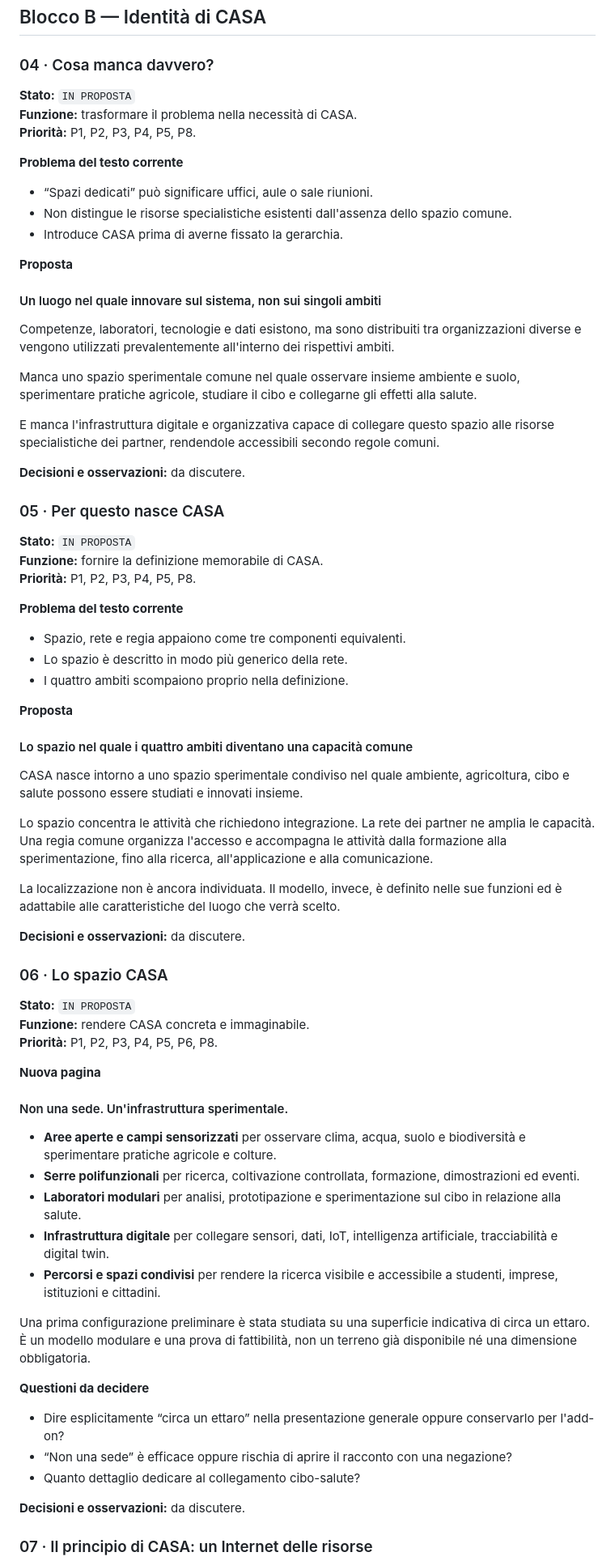
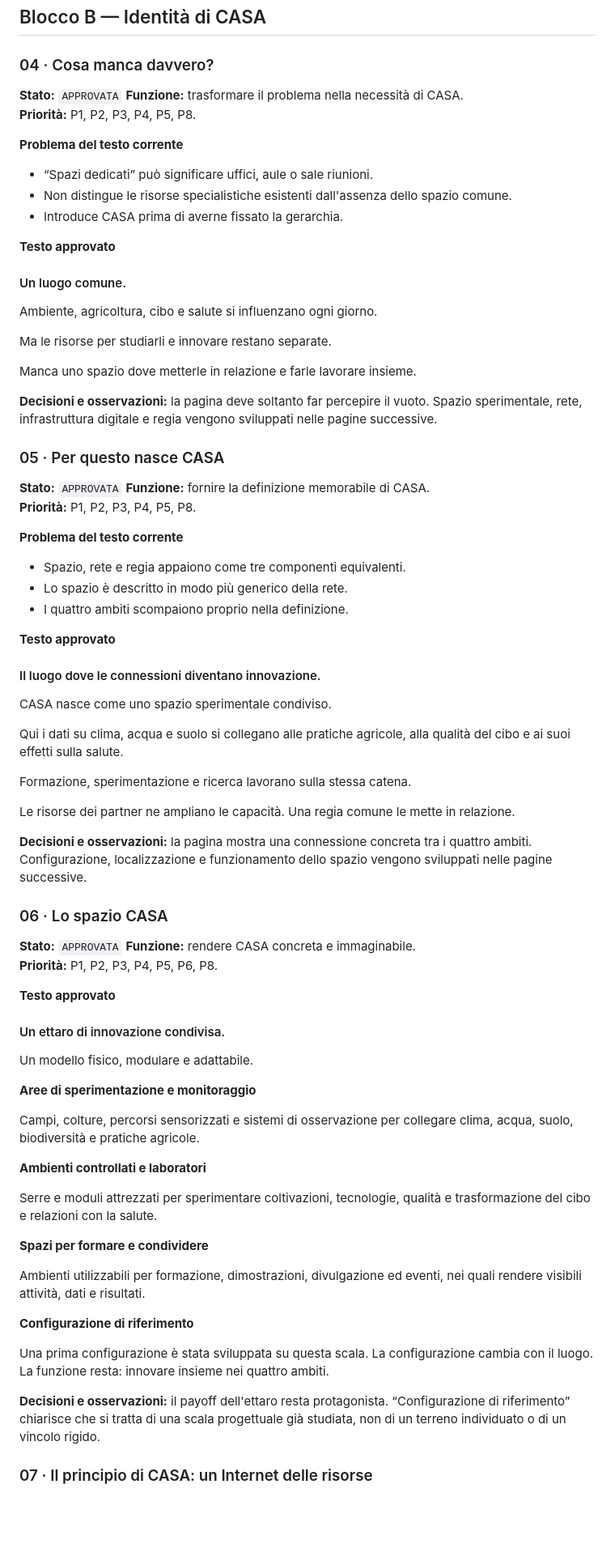
Before and after one commit to vmaretto/casa-viaggio-nel-polo, a Markdown page: CASA_BOARD_EDITORIALE.md, the part around one of its changes. Shown at 81% size. Rendered like a GitHub page; blank space fills up the shorter version.

Commit message:
Approve CASA core space messaging

```diff
--- a/CASA_BOARD_EDITORIALE.md
+++ b/CASA_BOARD_EDITORIALE.md
@@ -129,7 +129,7 @@ Stati:
 
 ### 04 · Cosa manca davvero?
 
-**Stato:** `IN PROPOSTA`
+**Stato:** `APPROVATA`
 **Funzione:** trasformare il problema nella necessità di CASA.
 **Priorità:** P1, P2, P3, P4, P5, P8.
 
@@ -139,21 +139,21 @@ Stati:
 - Non distingue le risorse specialistiche esistenti dall'assenza dello spazio comune.
 - Introduce CASA prima di averne fissato la gerarchia.
 
-**Proposta**
+**Testo approvato**
 
-#### Un luogo nel quale innovare sul sistema, non sui singoli ambiti
+#### Un luogo comune.
 
-Competenze, laboratori, tecnologie e dati esistono, ma sono distribuiti tra organizzazioni diverse e vengono utilizzati prevalentemente all'interno dei rispettivi ambiti.
+Ambiente, agricoltura, cibo e salute si influenzano ogni giorno.
 
-Manca uno spazio sperimentale comune nel quale osservare insieme ambiente e suolo, sperimentare pratiche agricole, studiare il cibo e collegarne gli effetti alla salute.
+Ma le risorse per studiarli e innovare restano separate.
 
-E manca l'infrastruttura digitale e organizzativa capace di collegare questo spazio alle risorse specialistiche dei partner, rendendole accessibili secondo regole comuni.
+Manca uno spazio dove metterle in relazione e farle lavorare insieme.
 
-**Decisioni e osservazioni:** da discutere.
+**Decisioni e osservazioni:** la pagina deve soltanto far percepire il vuoto. Spazio sperimentale, rete, infrastruttura digitale e regia vengono sviluppati nelle pagine successive.
 
 ### 05 · Per questo nasce CASA
 
-**Stato:** `IN PROPOSTA`
+**Stato:** `APPROVATA`
 **Funzione:** fornire la definizione memorabile di CASA.
 **Priorità:** P1, P2, P3, P4, P5, P8.
 
@@ -163,43 +163,49 @@ E manca l'infrastruttura digitale e organizzativa capace di collegare questo spa
 - Lo spazio è descritto in modo più generico della rete.
 - I quattro ambiti scompaiono proprio nella definizione.
 
-**Proposta**
+**Testo approvato**
 
-#### Lo spazio nel quale i quattro ambiti diventano una capacità comune
+#### Il luogo dove le connessioni diventano innovazione.
 
-CASA nasce intorno a uno spazio sperimentale condiviso nel quale ambiente, agricoltura, cibo e salute possono essere studiati e innovati insieme.
+CASA nasce come uno spazio sperimentale condiviso.
 
-Lo spazio concentra le attività che richiedono integrazione. La rete dei partner ne amplia le capacità. Una regia comune organizza l'accesso e accompagna le attività dalla formazione alla sperimentazione, fino alla ricerca, all'applicazione e alla comunicazione.
+Qui i dati su clima, acqua e suolo si collegano alle pratiche agricole, alla qualità del cibo e ai suoi effetti sulla salute.
 
-La localizzazione non è ancora individuata. Il modello, invece, è definito nelle sue funzioni ed è adattabile alle caratteristiche del luogo che verrà scelto.
+Formazione, sperimentazione e ricerca lavorano sulla stessa catena.
 
-**Decisioni e osservazioni:** da discutere.
+Le risorse dei partner ne ampliano le capacità. Una regia comune le mette in relazione.
+
+**Decisioni e osservazioni:** la pagina mostra una connessione concreta tra i quattro ambiti. Configurazione, localizzazione e funzionamento dello spazio vengono sviluppati nelle pagine successive.
 
 ### 06 · Lo spazio CASA
 
-**Stato:** `IN PROPOSTA`
+**Stato:** `APPROVATA`
 **Funzione:** rendere CASA concreta e immaginabile.
 **Priorità:** P1, P2, P3, P4, P5, P6, P8.
 
-**Nuova pagina**
+**Testo approvato**
 
-#### Non una sede. Un'infrastruttura sperimentale.
+#### Un ettaro di innovazione condivisa.
 
-- **Aree aperte e campi sensorizzati** per osservare clima, acqua, suolo e biodiversità e sperimentare pratiche agricole e colture.
-- **Serre polifunzionali** per ricerca, coltivazione controllata, formazione, dimostrazioni ed eventi.
-- **Laboratori modulari** per analisi, prototipazione e sperimentazione sul cibo in relazione alla salute.
-- **Infrastruttura digitale** per collegare sensori, dati, IoT, intelligenza artificiale, tracciabilità e digital twin.
-- **Percorsi e spazi condivisi** per rendere la ricerca visibile e accessibile a studenti, imprese, istituzioni e cittadini.
+Un modello fisico, modulare e adattabile.
 
-Una prima configurazione preliminare è stata studiata su una superficie indicativa di circa un ettaro. È un modello modulare e una prova di fattibilità, non un terreno già disponibile né una dimensione obbligatoria.
+**Aree di sperimentazione e monitoraggio**
 
-**Questioni da decidere**
+Campi, colture, percorsi sensorizzati e sistemi di osservazione per collegare clima, acqua, suolo, biodiversità e pratiche agricole.
 
-- Dire esplicitamente “circa un ettaro” nella presentazione generale oppure conservarlo per l'add-on?
-- “Non una sede” è efficace oppure rischia di aprire il racconto con una negazione?
-- Quanto dettaglio dedicare al collegamento cibo-salute?
+**Ambienti controllati e laboratori**
 
-**Decisioni e osservazioni:** da discutere.
+Serre e moduli attrezzati per sperimentare coltivazioni, tecnologie, qualità e trasformazione del cibo e relazioni con la salute.
+
+**Spazi per formare e condividere**
+
+Ambienti utilizzabili per formazione, dimostrazioni, divulgazione ed eventi, nei quali rendere visibili attività, dati e risultati.
+
+**Configurazione di riferimento**
+
+Una prima configurazione è stata sviluppata su questa scala. La configurazione cambia con il luogo. La funzione resta: innovare insieme nei quattro ambiti.
+
+**Decisioni e osservazioni:** il payoff dell'ettaro resta protagonista. “Configurazione di riferimento” chiarisce che si tratta di una scala progettuale già studiata, non di un terreno individuato o di un vincolo rigido.
 
 ### 07 · Il principio di CASA: un Internet delle risorse
 
```
Also changed, not shown: other parts of CASA_BOARD_EDITORIALE.md (+8 -4 lines).
